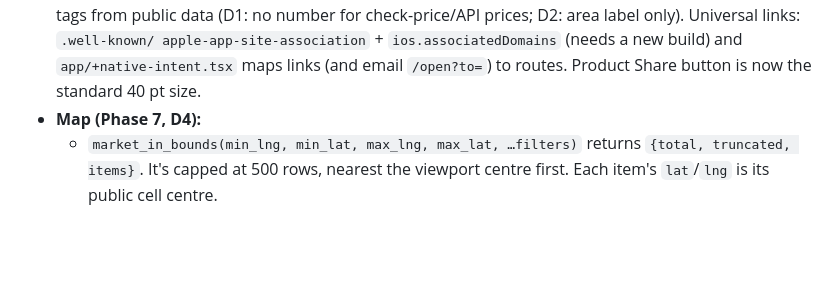
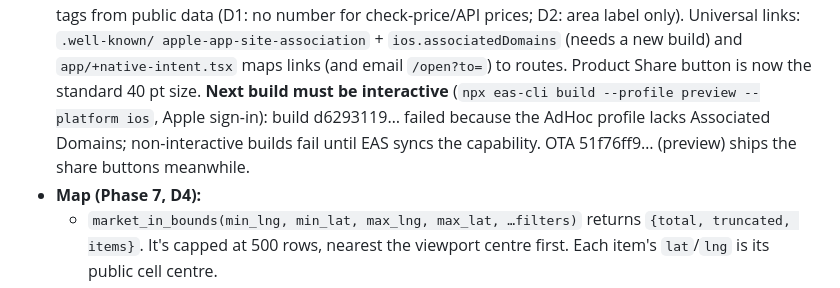
Before and after one commit to jd-innovations/pickledeals, a Markdown page: docs/HANDOFF.md, the part around the change. Rendered like a GitHub page; blank space fills up the shorter version.

Commit message:
Handoff: next iOS build needs Apple sign-in for Associated Domains
Co-Authored-By: Claude Opus 5.5 <noreply@anthropic.com>

```diff
--- a/docs/HANDOFF.md
+++ b/docs/HANDOFF.md
@@ -282,6 +282,9 @@ Paste this into a new session, or say: "Read docs/HANDOFF.md and continue."
   (D1: no number for check-price/API prices; D2: area label only). Universal links: `.well-known/
   apple-app-site-association` + `ios.associatedDomains` (needs a new build) and `app/+native-intent.tsx` maps
   links (and email `/open?to=`) to routes. Product Share button is now the standard 40 pt size.
+  **Next build must be interactive** (`npx eas-cli build --profile preview --platform ios`, Apple sign-in):
+  build d6293119… failed because the AdHoc profile lacks Associated Domains; non-interactive builds fail
+  until EAS syncs the capability. OTA 51f76ff9… (preview) ships the share buttons meanwhile.
 - **Map (Phase 7, D4):**
   - `market_in_bounds(min_lng, min_lat, max_lng, max_lat, …filters)` returns `{total, truncated, items}`. It's capped at 500 rows, nearest the viewport centre first. Each item's `lat`/`lng` is its public cell centre.
   - Listing detail and the sell step decode `listing_locations.geohash6` client-side (`geohashCenter` / `snapToCell` in `packages/shared/src/geo.ts`).
```
